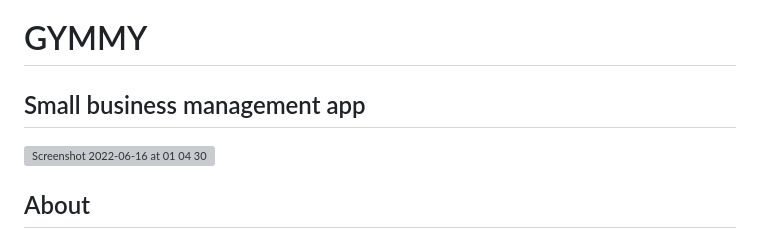
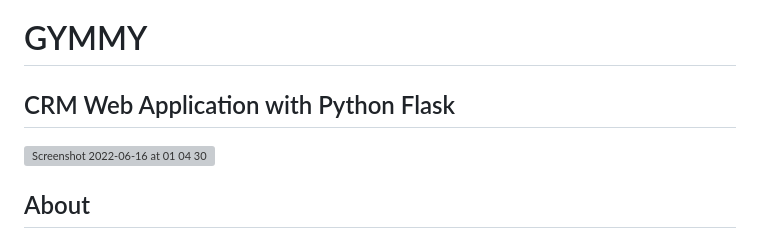
Before and after one commit to Cetins/gymmy, a Markdown page: README.md, the part around the change. Drawn GitHub-style; grey boxes are pictures that could not be loaded.

```diff
--- a/README.md
+++ b/README.md
@@ -1,6 +1,6 @@
 # GYMMY
 
-## Small business management app
+## CRM Web Application with Python Flask
 
 <img width="500" alt="Screenshot 2022-06-16 at 01 04 30" src="https://user-images.githubusercontent.com/69481095/173961978-edfb821f-f7c1-40dd-8d35-52c8099531d8.png">
 
```
